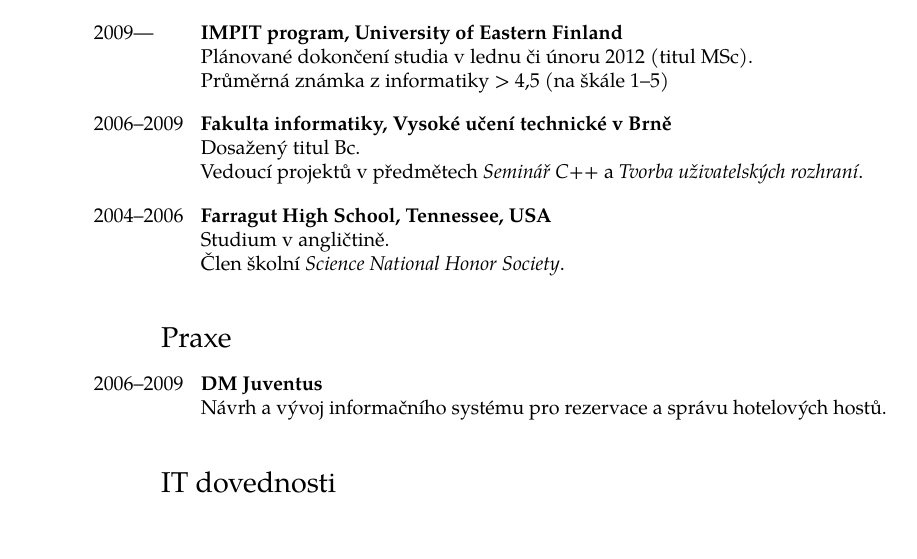
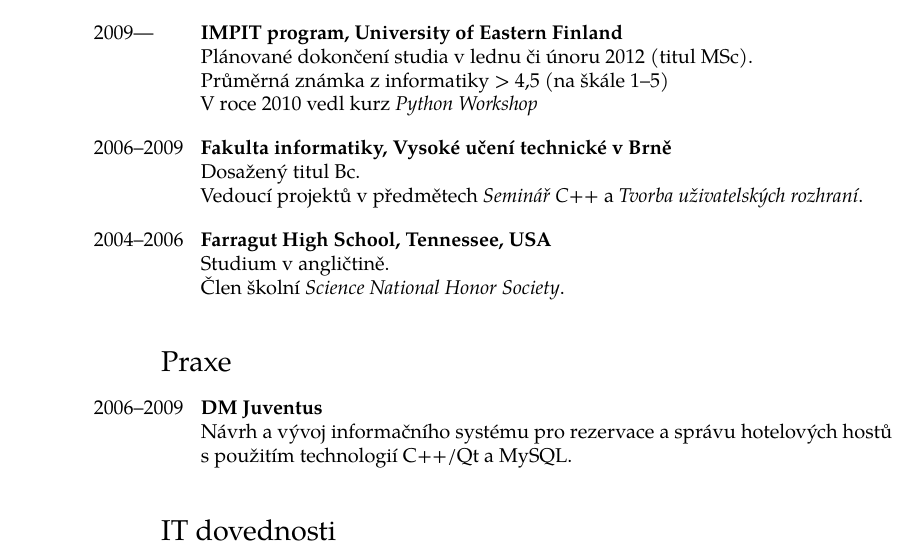
Before and after one commit to encukou/cv, a LaTeX CV (cv.tex): part of the page, cut so that both start at the same text. Compiled offline with pdfLaTeX; a LaTeX package or settings file that is missing is left out.

Commit message:
Add Python workshop & Juventus technologies

```diff
--- a/cv.tex
+++ b/cv.tex
@@ -102,10 +102,12 @@ E-mail &
 \header{\tr{2009 to date}{2009---\phantom{000}}}{IMPIT program, University of Eastern Finland}
 \tr{
     Expecting a MSc. degree in January/February 2012.\\
-    Average Computer Science grade > 4.5 (on a scale of 1–5)
+    Average Computer Science grade > 4.5 (on a scale of 1–5).\\
+    Led a 2-credit \emph{Python Workshop} in 2010
 }{
     Plánované dokončení studia v lednu či únoru 2012 (titul MSc).\\
-    Průměrná známka z informatiky > 4,5 (na škále 1–5)
+    Průměrná známka z informatiky > 4,5 (na škále 1–5)\\
+    V roce 2010 vedl kurz \emph{Python Workshop}
 }
 
 \header{2006--2009}{\tr{Faculty of Informatics, Brno University of Technology}{Fakulta informatiky, Vysoké učení technické v Brně}}
@@ -133,9 +135,11 @@ E-mail &
 
 \header{2006--2009}{DM Juventus}
 \tr{
-    Developed a complete information system for small hotel administration.
+    Developed a complete information system for small hotel administration.\\
+    Technologies used: C++/Qt, MySQL.
 }{
-    Návrh a vývoj informačního systému pro rezervace a správu hotelových hostů.
+    Návrh a vývoj informačního systému pro rezervace a správu hotelových hostů
+    s~použitím technologií C++/Qt a MySQL.
 }
 
 \section{\tr{Computing Skills}{IT dovednosti}}
```
